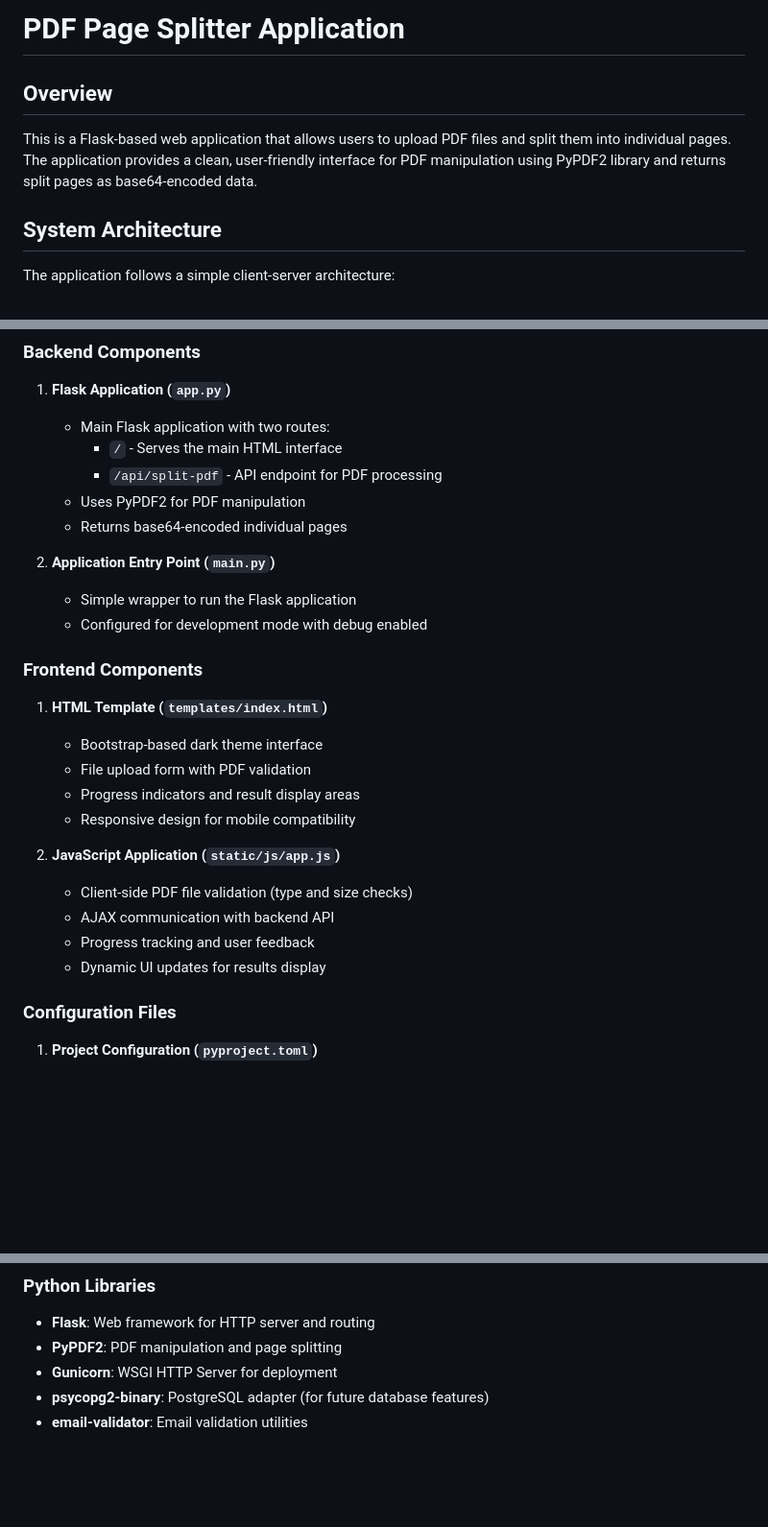
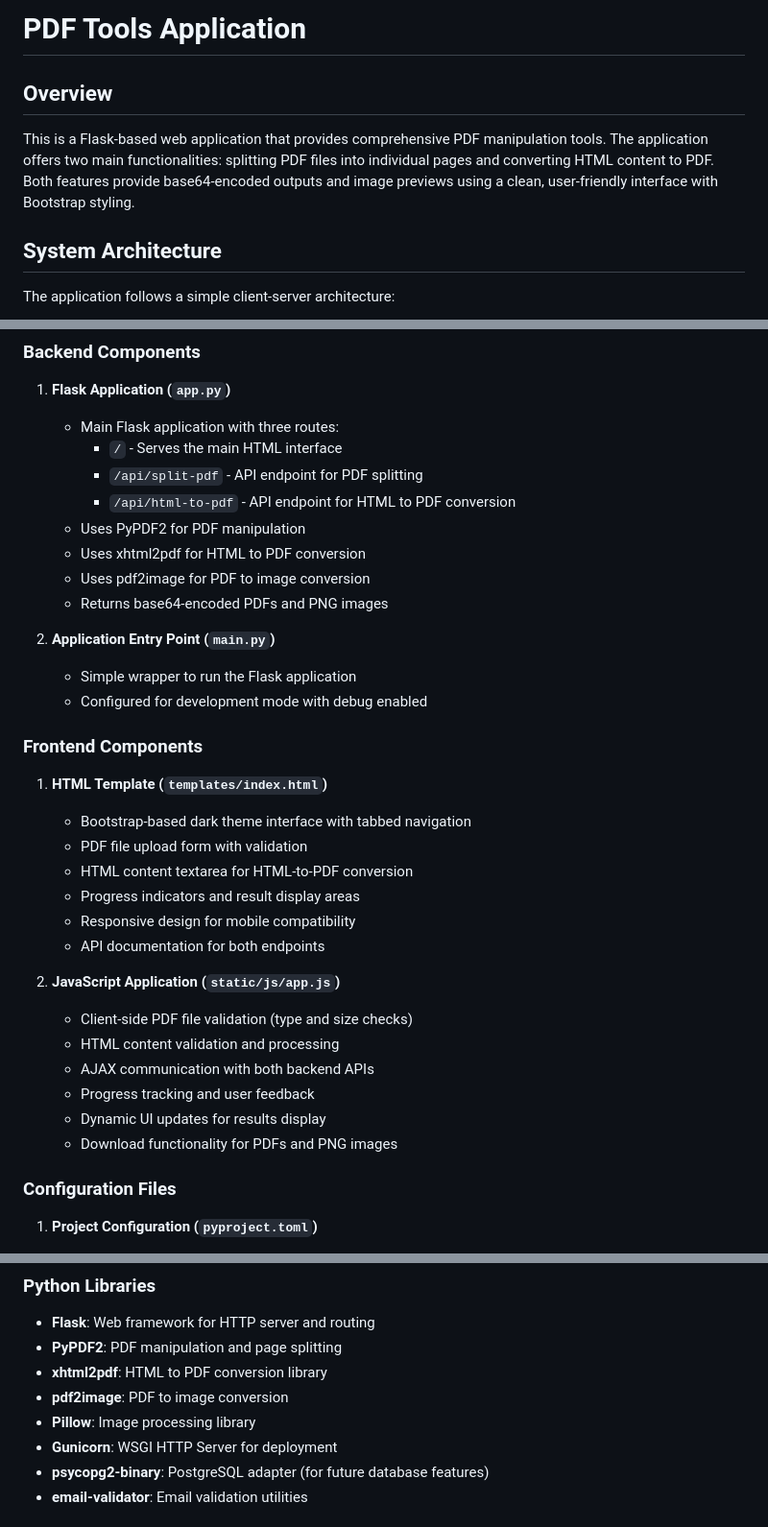
Before and after one commit to HiImYeda/PDFSplitter, a Markdown page: replit.md, 3 parts joined by grey strips. Shown at 96% size. Drawn GitHub-style; blank space fills up the shorter version.

Commit message:
Add functionality to convert HTML to PDF and extract images
Implements the /api/html-to-pdf endpoint using xhtml2pdf and pdf2image, returning base64 encoded PDFs and PNGs.

Replit-Commit-Author: Agent
Replit-Commit-Session-Id: aab5fed0-408d-489c-a8f4-79260512abc9
Replit-Commit-Screenshot-Url: https://storage.googleapis.com/screenshot-production-us-central1/cbd12d9a-293d-4d19-b6f5-77f7f28b3dfe/f6b18ecf-813c-4c25-acda-abafb88a7028.jpg

```diff
--- a/replit.md
+++ b/replit.md
@@ -1,8 +1,8 @@
-# PDF Page Splitter Application
+# PDF Tools Application
 
 ## Overview
 
-This is a Flask-based web application that allows users to upload PDF files and split them into individual pages. The application provides a clean, user-friendly interface for PDF manipulation using PyPDF2 library and returns split pages as base64-encoded data.
+This is a Flask-based web application that provides comprehensive PDF manipulation tools. The application offers two main functionalities: splitting PDF files into individual pages and converting HTML content to PDF. Both features provide base64-encoded outputs and image previews using a clean, user-friendly interface with Bootstrap styling.
 
 ## System Architecture
 
@@ -18,11 +18,14 @@ The application follows a simple client-server architecture:
 ### Backend Components
 
 1. **Flask Application (`app.py`)**
-   - Main Flask application with two routes:
+   - Main Flask application with three routes:
      - `/` - Serves the main HTML interface
-     - `/api/split-pdf` - API endpoint for PDF processing
+     - `/api/split-pdf` - API endpoint for PDF splitting
+     - `/api/html-to-pdf` - API endpoint for HTML to PDF conversion
    - Uses PyPDF2 for PDF manipulation
-   - Returns base64-encoded individual pages
+   - Uses xhtml2pdf for HTML to PDF conversion
+   - Uses pdf2image for PDF to image conversion
+   - Returns base64-encoded PDFs and PNG images
 
 2. **Application Entry Point (`main.py`)**
    - Simple wrapper to run the Flask application
@@ -31,16 +34,20 @@ The application follows a simple client-server architecture:
 ### Frontend Components
 
 1. **HTML Template (`templates/index.html`)**
-   - Bootstrap-based dark theme interface
-   - File upload form with PDF validation
+   - Bootstrap-based dark theme interface with tabbed navigation
+   - PDF file upload form with validation
+   - HTML content textarea for HTML-to-PDF conversion
    - Progress indicators and result display areas
    - Responsive design for mobile compatibility
+   - API documentation for both endpoints
 
 2. **JavaScript Application (`static/js/app.js`)**
    - Client-side PDF file validation (type and size checks)
-   - AJAX communication with backend API
+   - HTML content validation and processing
+   - AJAX communication with both backend APIs
    - Progress tracking and user feedback
    - Dynamic UI updates for results display
+   - Download functionality for PDFs and PNG images
 
 ### Configuration Files
 
@@ -68,6 +75,9 @@ The application follows a simple client-server architecture:
 ### Python Libraries
 - **Flask**: Web framework for HTTP server and routing
 - **PyPDF2**: PDF manipulation and page splitting
+- **xhtml2pdf**: HTML to PDF conversion library
+- **pdf2image**: PDF to image conversion
+- **Pillow**: Image processing library
 - **Gunicorn**: WSGI HTTP Server for deployment
 - **psycopg2-binary**: PostgreSQL adapter (for future database features)
 - **email-validator**: Email validation utilities
```
